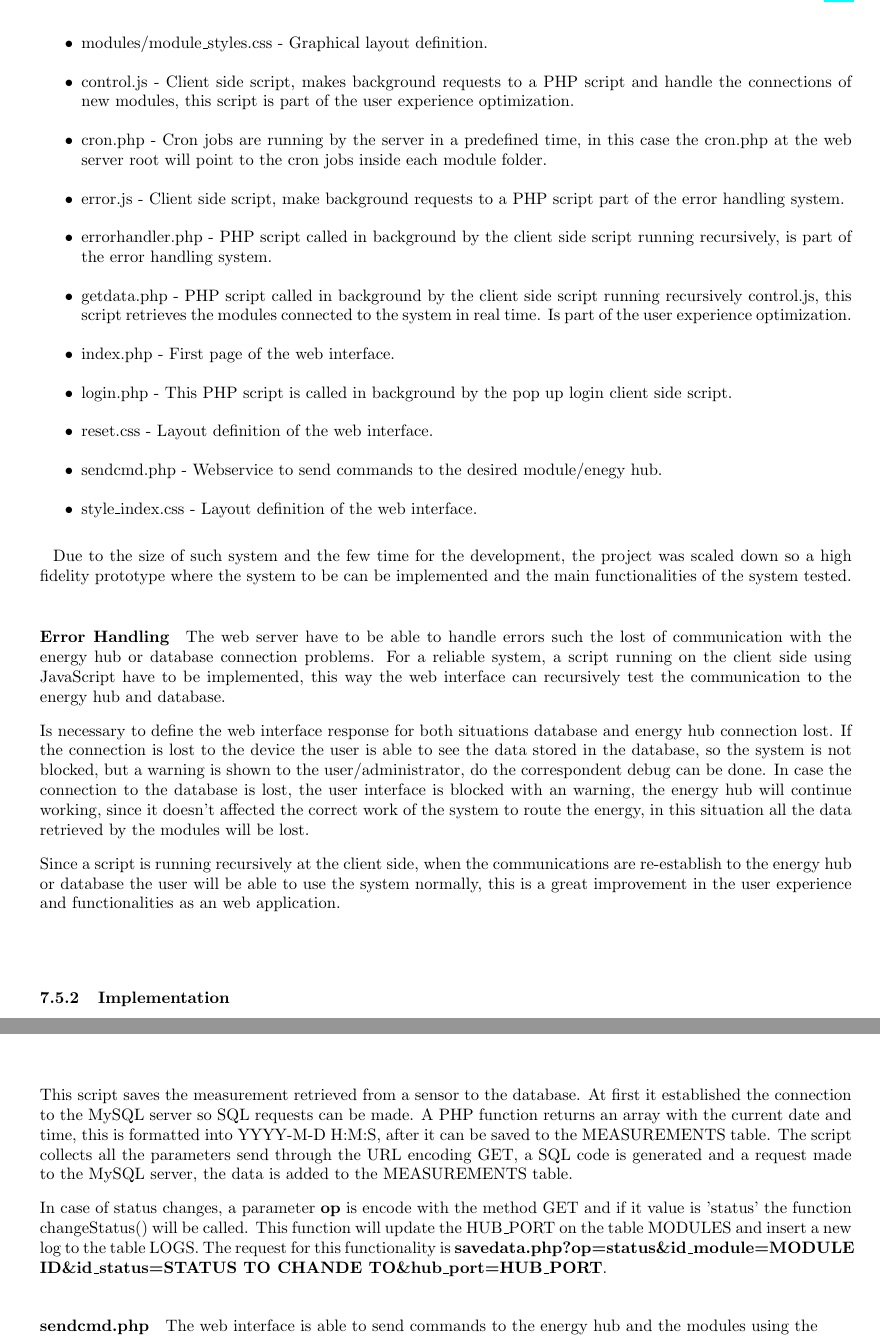
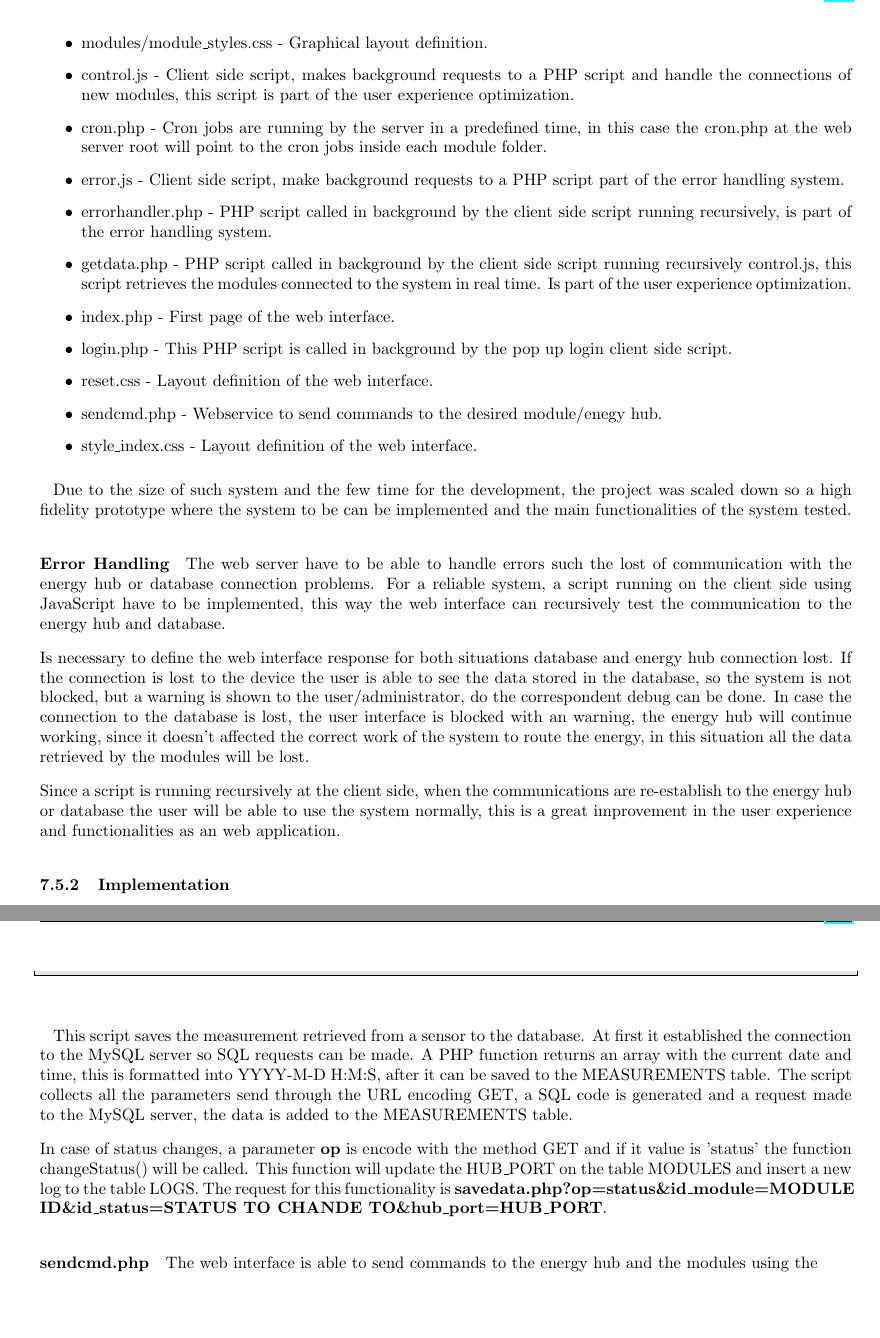
Before and after one commit to TeamUnix/Project4, a LaTeX thesis (eudp/pro4.tex, which reads eudp/content/realisation/tb7.tex): two parts of pages 138 and 140 of 156, joined at a grey line, cut so that both start at the same text, the shorter picture padded with empty space. Compiled offline with pdfLaTeX.

Commit message:
\p erased

```diff
--- a/eudp/content/realisation/tb7.tex
+++ b/eudp/content/realisation/tb7.tex
@@ -634,7 +634,7 @@ The web server have to be able to handle errors such the lost of communication w
 Is necessary to define the web interface response for both situations database and energy hub connection lost. If the connection is lost to the device the user is able to see the data stored in the database, so the system is not blocked, but a warning is shown to the user/administrator, do the correspondent debug can be done. In case the connection to the database is lost, the user interface is blocked with an warning, the energy hub will continue working, since it doesn't affected the correct work of the system to route the energy, in this situation all the data retrieved by the modules will be lost.
 \p
 Since a script is running recursively at the client side, when the communications are re-establish to the energy hub or database the user will be able to use the system normally, this is a great improvement in the user experience and functionalities as an web application.
-\p
+
 \subsubsection{Implementation}
 The development of the web interface is made in a local machine using MAMP ( MAC Apache MySQL PHP), and transfer later on to a web server on the university network.
 
@@ -706,14 +706,14 @@ Script parameters:
 
 ?>
 \end{lstlisting}
-\p
+
 This script saves the measurement retrieved from a sensor to the database. At first it established the connection to the MySQL server so SQL requests can be made.
 A PHP function returns an array with the current date and time, this is formatted into YYYY-M-D H:M:S, after it can be saved to the MEASUREMENTS table. The script collects all the parameters send through the URL encoding GET, a SQL code is generated and a request made to the MySQL server, the data is added to the MEASUREMENTS table.
 \p
 In case of status changes, a parameter \textbf{op} is encode with the method GET and if it value is 'status' the function changeStatus() will be called. This function will update the HUB\_PORT on the table MODULES and insert a new log to the table LOGS. The request for this functionality is  \textbf{savedata.php?op=status\&id\_module=MODULE ID\&id\_status=STATUS TO CHANDE TO\&hub\_port=HUB\_PORT}.
 
 \paragraph{sendcmd.php}
-\p
+
 The web interface is able to send commands to the energy hub and the modules using the\\ \textbf{sendcmd.php?id\_module=\textless module id\textgreater\&cmd=\textless command to be send\textgreater }. The id\_module tells the hub which module the command should be send.
 No verification is made of the send command by the web server or the energy hub unless the command is specifically send to the hub.
 
```
Also changed, not shown: eudp/content/realisation/tb7.tex (13 more changed lines).
